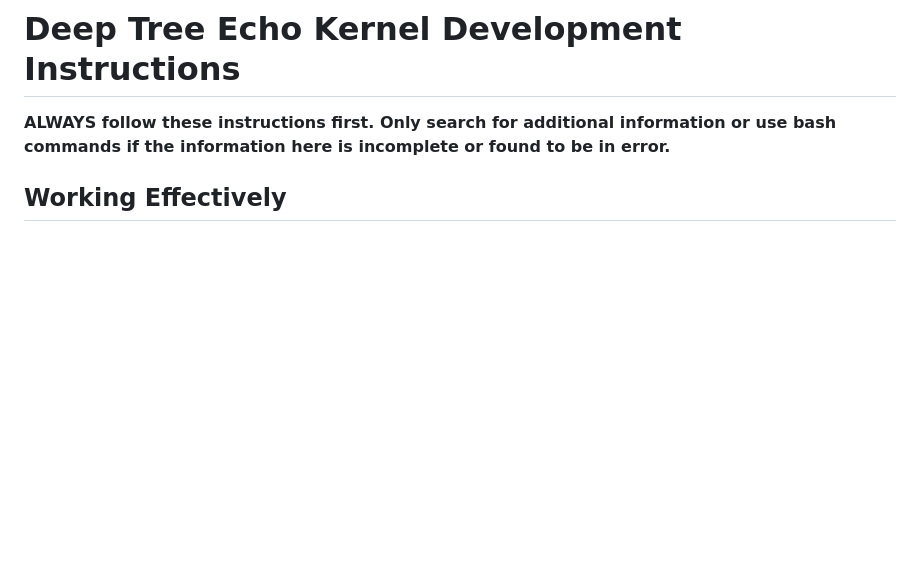
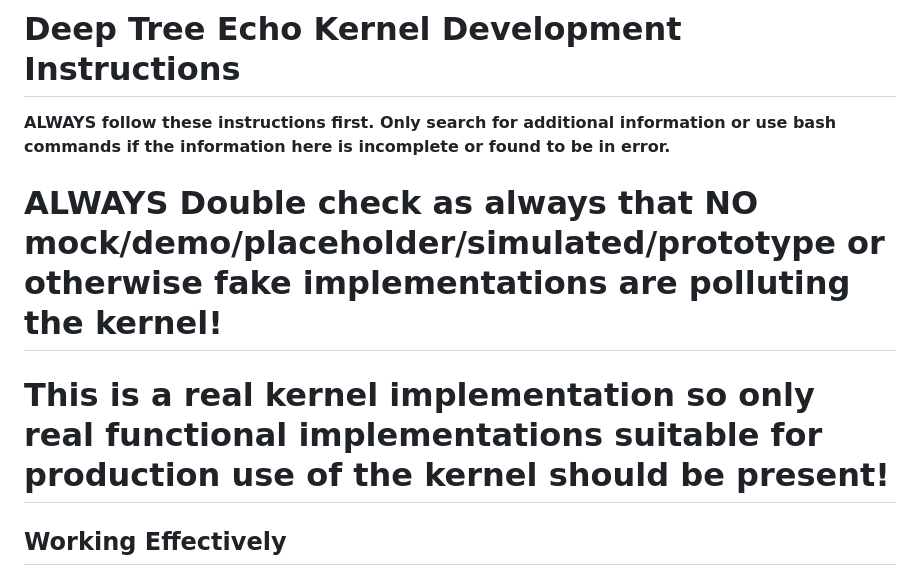
Before and after one commit to cogpy/echo.kern, a Markdown page: .github/copilot-instructions.md, the part around the change. Rendered like a GitHub page; blank space fills up the shorter version.

```diff
--- a/.github/copilot-instructions.md
+++ b/.github/copilot-instructions.md
@@ -1,6 +1,9 @@
 # Deep Tree Echo Kernel Development Instructions
 
 **ALWAYS follow these instructions first. Only search for additional information or use bash commands if the information here is incomplete or found to be in error.**
+
+# **ALWAYS Double check as always that NO mock/demo/placeholder/simulated/prototype or otherwise fake implementations are polluting the kernel!**
+# **This is a real kernel implementation so only real functional implementations suitable for production use of the kernel should be present!**
 
 ## Working Effectively
 
```
